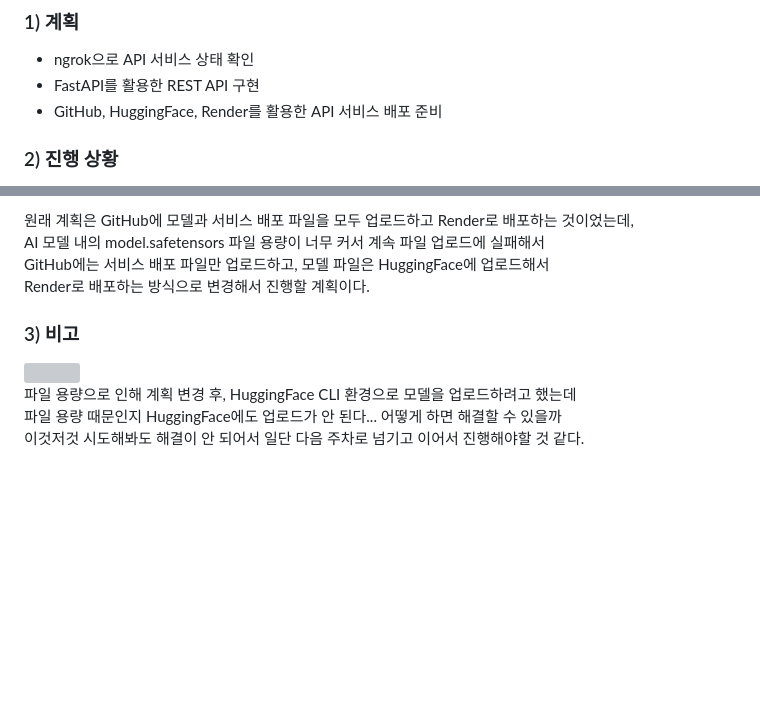
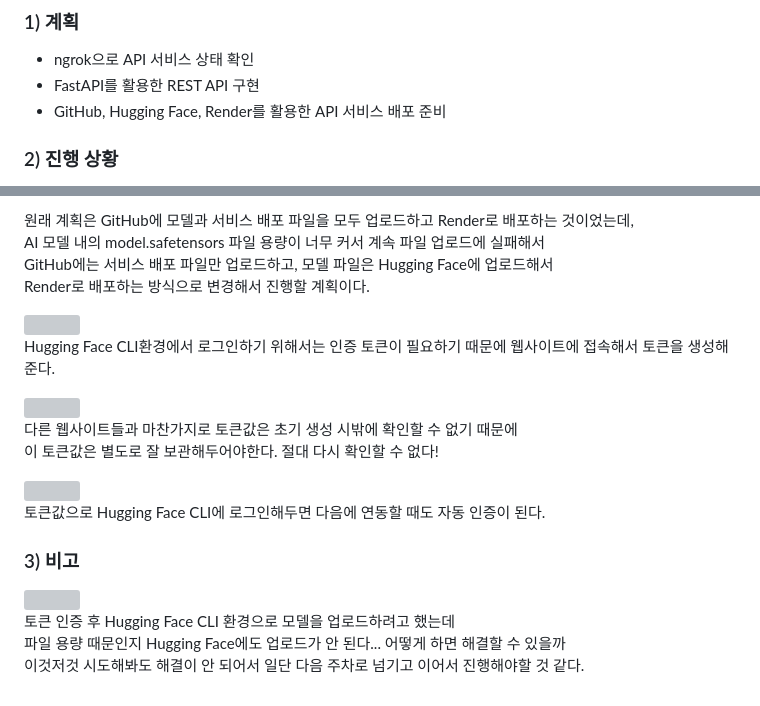
Before and after one commit to tealight03/CapstoneDesign, a Markdown page: 6week/readme.md, 2 parts joined by grey strips. Drawn GitHub-style; blank space fills up the shorter version; grey boxes are pictures that could not be loaded.

```diff
--- a/6week/readme.md
+++ b/6week/readme.md
@@ -2,7 +2,7 @@
 ### 1) 계획
 - ngrok으로 API 서비스 상태 확인
 - FastAPI를 활용한 REST API 구현
-- GitHub, HuggingFace, Render를 활용한 API 서비스 배포 준비
+- GitHub, Hugging Face, Render를 활용한 API 서비스 배포 준비
 
 ### 2) 진행 상황
 <img src="https://github.com/user-attachments/assets/b0a4ae5f-9fd0-48ef-a8a1-3f692c3cae75" width="650"><br>
@@ -57,11 +57,21 @@ print("✅ 결과:\n", response.json())
 
 원래 계획은 GitHub에 모델과 서비스 배포 파일을 모두 업로드하고 Render로 배포하는 것이었는데,<br>
 AI 모델 내의 model.safetensors 파일 용량이 너무 커서 계속 파일 업로드에 실패해서<br>
-GitHub에는 서비스 배포 파일만 업로드하고, 모델 파일은 HuggingFace에 업로드해서<br>
+GitHub에는 서비스 배포 파일만 업로드하고, 모델 파일은 Hugging Face에 업로드해서<br>
 Render로 배포하는 방식으로 변경해서 진행할 계획이다.<br>
+
+<img src="https://github.com/user-attachments/assets/991d21b8-24e9-47f0-88c2-750db73f5fe7" width="800"><br>
+Hugging Face CLI환경에서 로그인하기 위해서는 인증 토큰이 필요하기 때문에 웹사이트에 접속해서 토큰을 생성해준다.<br>
+
+<img src="https://github.com/user-attachments/assets/fce896dd-fcf6-473d-904f-85f930f6a1ea" width="600"><br>
+다른 웹사이트들과 마찬가지로 토큰값은 초기 생성 시밖에 확인할 수 없기 때문에<br>
+이 토큰값은 별도로 잘 보관해두어야한다. 절대 다시 확인할 수 없다!<br>
+
+<img src="https://github.com/user-attachments/assets/b5588a0c-cd93-49d5-a37d-d746437e29be" width="800"><br>
+토큰값으로 Hugging Face CLI에 로그인해두면 다음에 연동할 때도 자동 인증이 된다.<br>
 
 ### 3) 비고
 <img src="https://github.com/user-attachments/assets/7ed447f2-6554-4d04-9bf4-a6ca389a0b79" width="600"><br>
-파일 용량으로 인해 계획 변경 후, HuggingFace CLI 환경으로 모델을 업로드하려고 했는데<br>
-파일 용량 때문인지 HuggingFace에도 업로드가 안 된다... 어떻게 하면 해결할 수 있을까<br>
+토큰 인증 후 Hugging Face CLI 환경으로 모델을 업로드하려고 했는데<br>
+파일 용량 때문인지 Hugging Face에도 업로드가 안 된다... 어떻게 하면 해결할 수 있을까<br>
 이것저것 시도해봐도 해결이 안 되어서 일단 다음 주차로 넘기고 이어서 진행해야할 것 같다.
```
